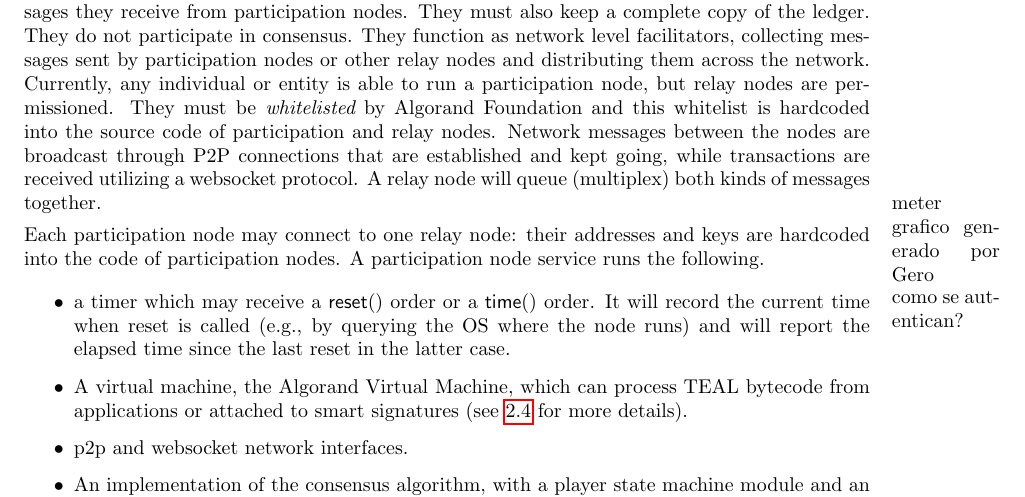
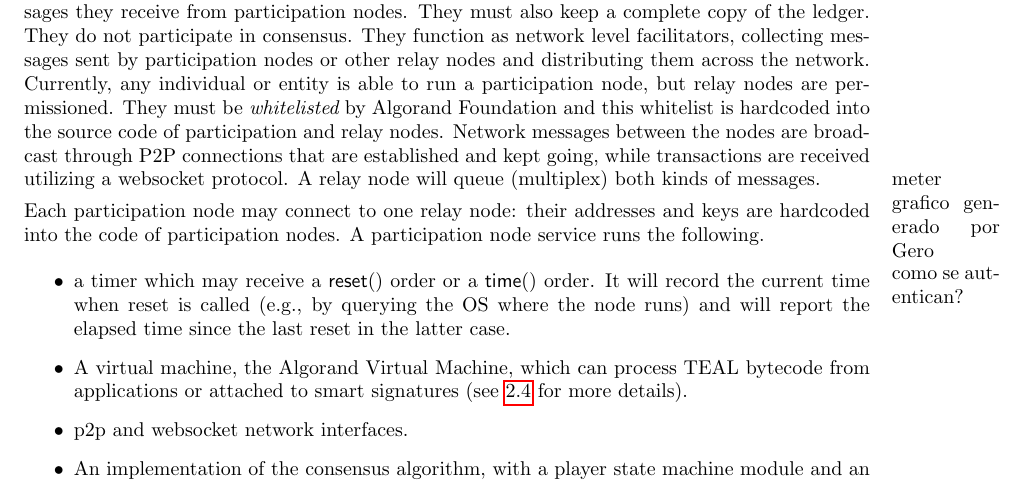
Before and after one commit to CoinFabrik/algorand-protocol-paper, a LaTeX paper (Algorand node.tex): part of page 3 of 33, cut so that both start at the same text. Compiled offline with pdfLaTeX.

Commit message:
minor changes

```diff
--- a/Algorand node.tex
+++ b/Algorand node.tex
@@ -148,7 +148,7 @@ code of participation and relay nodes.
 Network messages between the nodes are broadcast through P2P connections that are
 established and kept going, while transactions are received utilizing a websocket
 protocol.
-A relay node will queue (multiplex) both kinds of messages together.\marginpar{meter grafico generado por Gero}
+A relay node will queue (multiplex) both kinds of messages.\marginpar{meter grafico generado por Gero}
 
 Each participation node may connect to one relay node: their addresses and keys
 are hardcoded into the code of participation nodes.\marginpar{como se autentican?}
```
Also changed, not shown: Algorand node.pdf.
